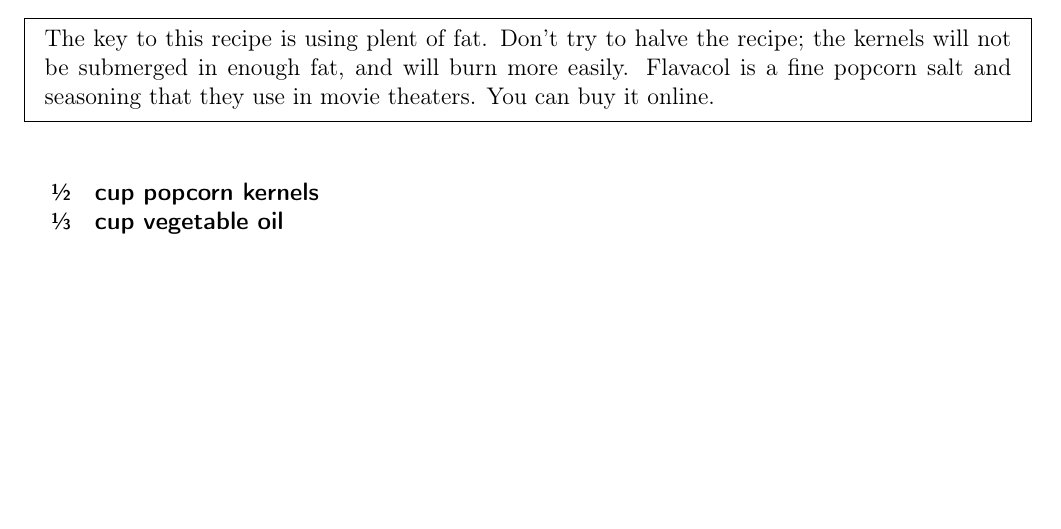
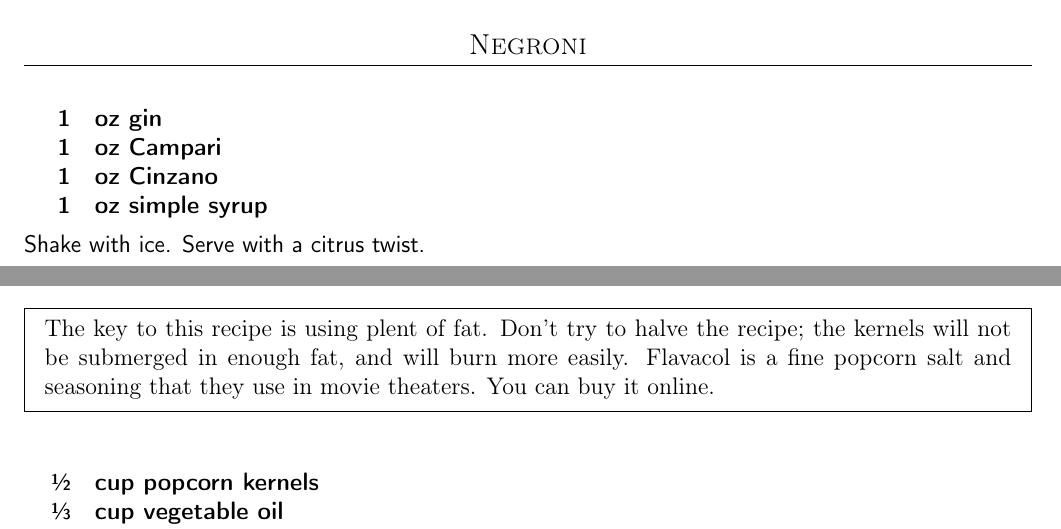
Before and after one commit to chase-seibert/cookbook, a LaTeX thesis (Cookbook.tex, which reads cocktails.tex): part of page 60 of 62 before the commit and two parts of pages 59 and 60 of 62 after it, the two joined at a grey line, cut at the place of the change, the shorter picture padded with empty space. Compiled offline with pdfLaTeX.

Commit message:
Update cocktails.tex

```diff
--- a/cocktails.tex
+++ b/cocktails.tex
@@ -36,4 +36,15 @@
 
 Shake with ice.
 
+\subsection{Negroni}
+
+\ingredients{
+    1 & oz gin \\
+    1 & oz Campari \\
+    1 & oz Cinzano \\
+    1 & oz simple syrup \\
+}
+
+Shake with ice. Serve with a citrus twist.
+
 \end{recipe}
```
